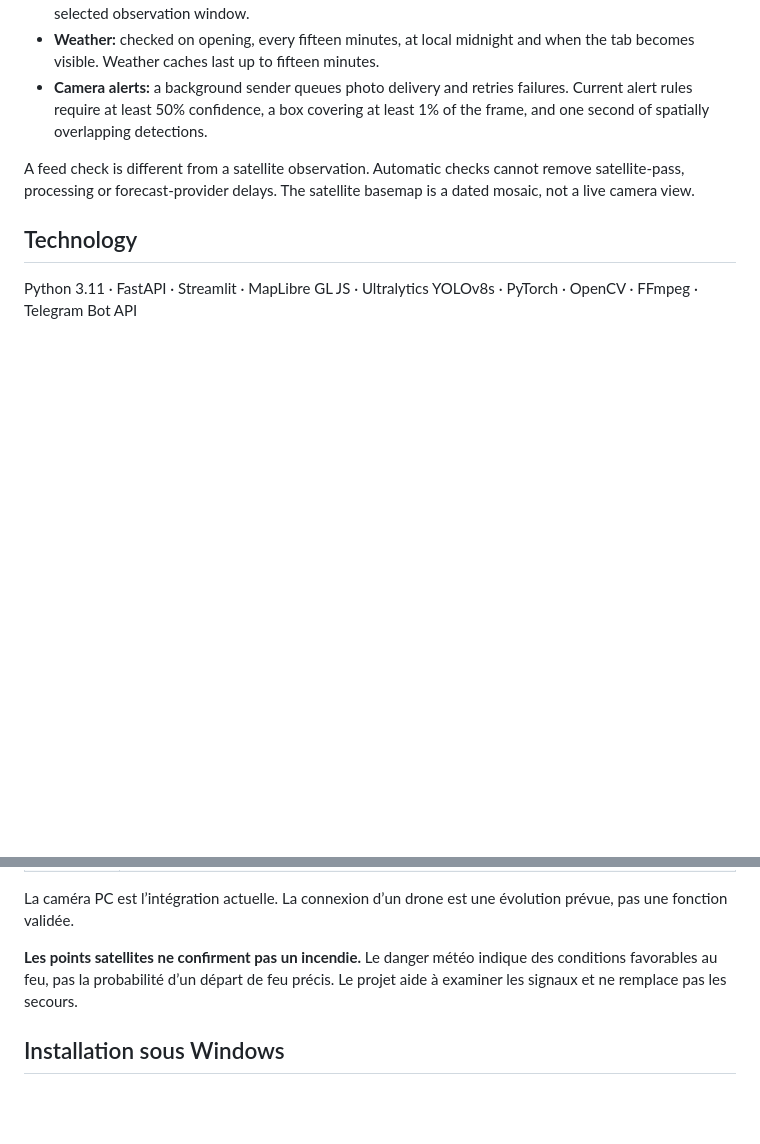
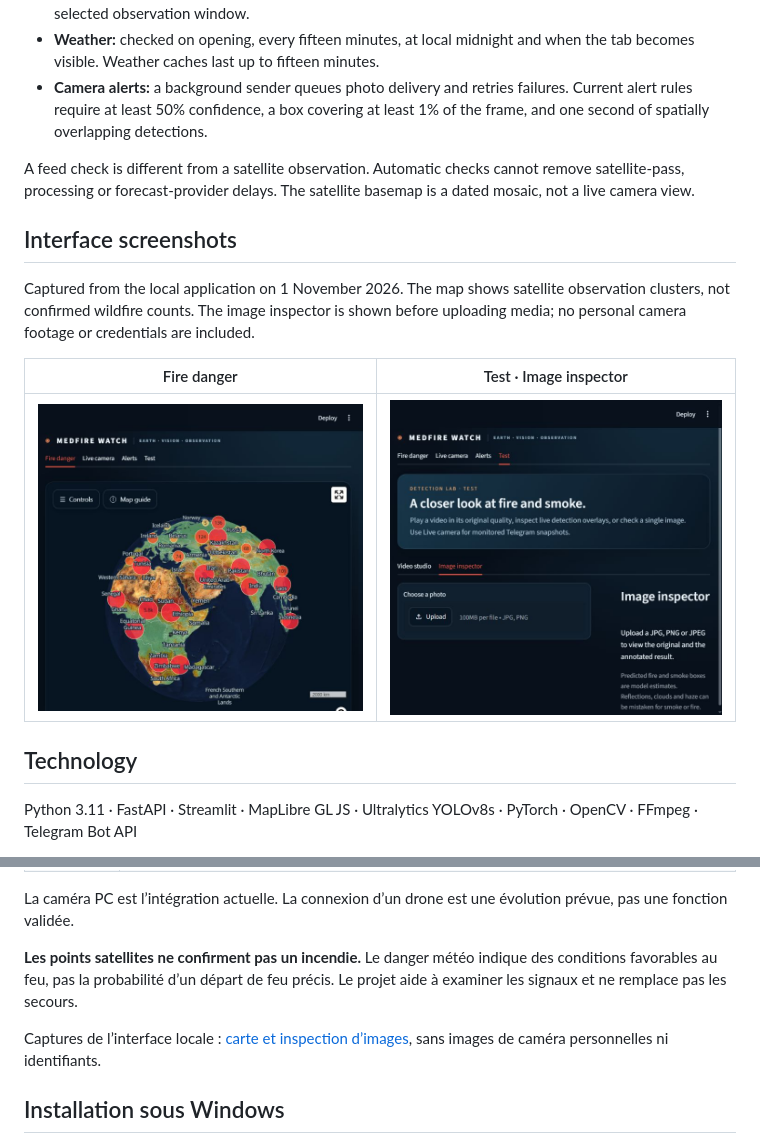
Before and after one commit to jasser-z/medfire-watch, a Markdown page: README.md, 2 parts joined by grey strips. Rendered like a GitHub page; pictures changed too: docs/screenshots/fire-danger.jpg (added), docs/screenshots/image-inspector.jpg (added); folded sections open; blank space fills up the shorter version.

Commit message:
Update MedFire Watch features and documentation

```diff
--- a/README.md
+++ b/README.md
@@ -28,6 +28,14 @@ The map starts with the last **24 hours** of observations. Controls offer **1, 3
 - **Camera alerts:** a background sender queues photo delivery and retries failures. Current alert rules require at least 50% confidence, a box covering at least 1% of the frame, and one second of spatially overlapping detections.
 
 A feed check is different from a satellite observation. Automatic checks cannot remove satellite-pass, processing or forecast-provider delays. The satellite basemap is a dated mosaic, not a live camera view.
+
+## Interface screenshots
+
+Captured from the local application on 1 November 2026. The map shows satellite observation clusters, not confirmed wildfire counts. The image inspector is shown before uploading media; no personal camera footage or credentials are included.
+
+| Fire danger | Test · Image inspector |
+| --- | --- |
+| ![Fire danger globe with satellite observation clusters](docs/screenshots/fire-danger.jpg) | ![Empty image inspector with upload controls](docs/screenshots/image-inspector.jpg) |
 
 ## Technology
 
@@ -253,6 +261,8 @@ La caméra PC est l’intégration actuelle. La connexion d’un drone est une
 
 **Les points satellites ne confirment pas un incendie.** Le danger météo indique des conditions favorables au feu, pas la probabilité d’un départ de feu précis. Le projet aide à examiner les signaux et ne remplace pas les secours.
 
+Captures de l’interface locale : [carte et inspection d’images](#interface-screenshots), sans images de caméra personnelles ni identifiants.
+
 ## Installation sous Windows
 
 Prérequis : Python **3.11**, accès Internet et, pour la caméra, une webcam. Le GPU NVIDIA est facultatif ; PyTorch doit être compatible avec le pilote pour utiliser CUDA. Le fonctionnement physique du navigateur et de la caméra doit être vérifié sur chaque machine.
```
Also changed, not shown: 1 other file.
